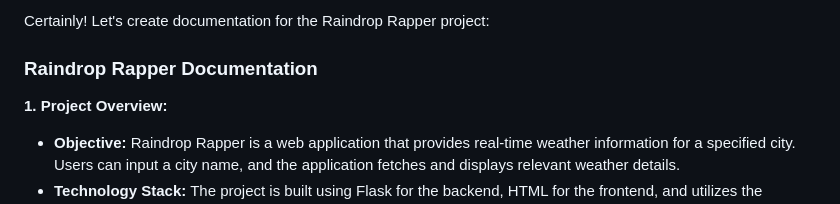
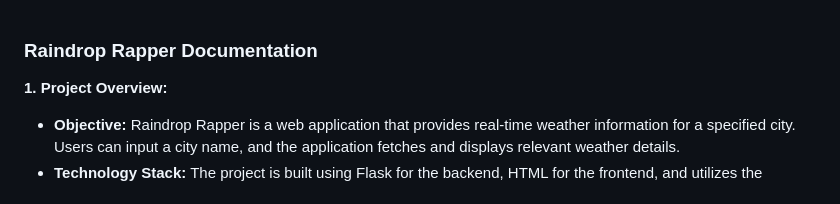
Before and after one commit to Abishek-ak7/Raindrop-Rapper, a Markdown page: Readme.md, the part around the change. Drawn GitHub-style.

```diff
--- a/Readme.md
+++ b/Readme.md
@@ -1,5 +1,3 @@
-Certainly! Let's create documentation for the Raindrop Rapper project:
-
 ### Raindrop Rapper Documentation
 
 **1. Project Overview:**
```
